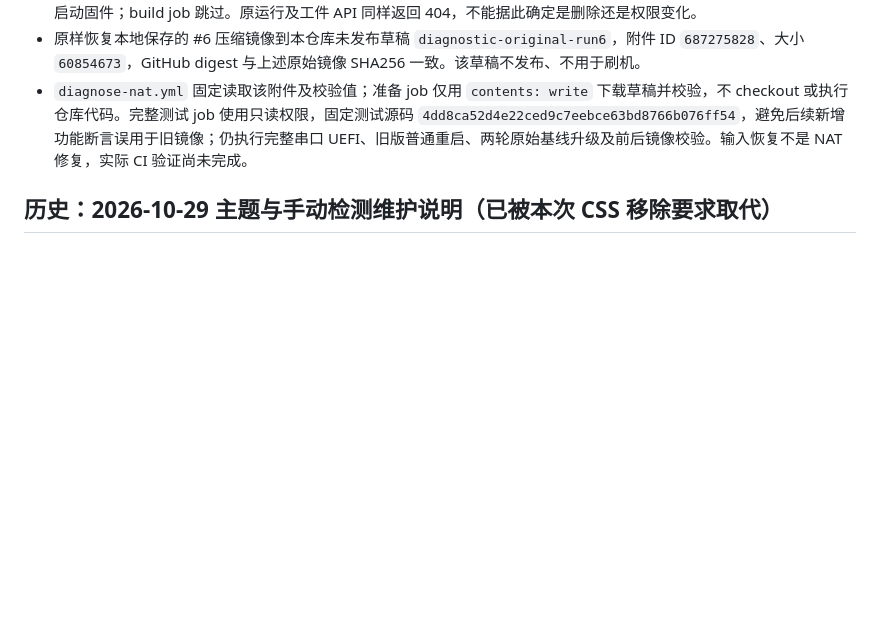
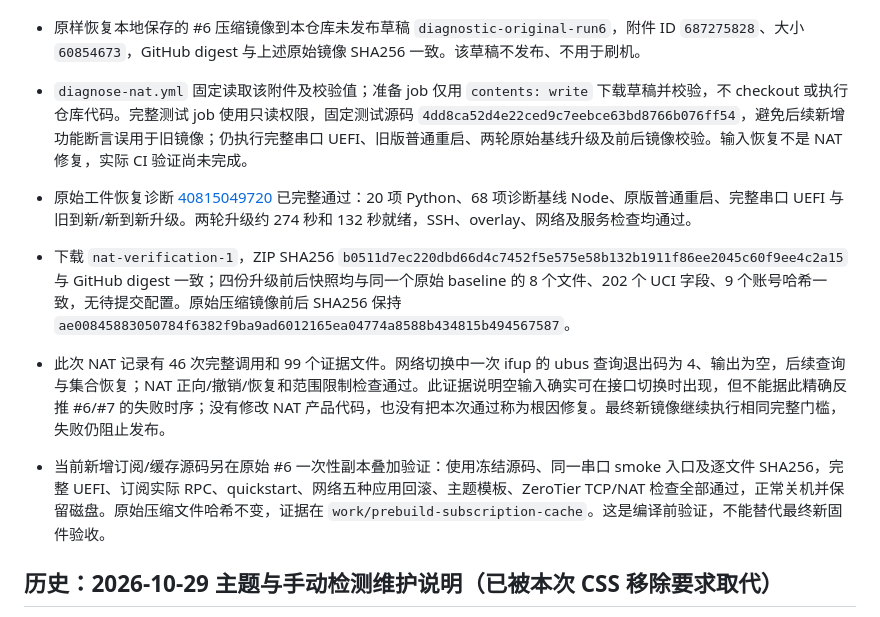
Before and after one commit to Johnnnypro/JohnnyWrt, a Markdown page: MAINTENANCE.md, the part around the change. Rendered like a GitHub page; blank space fills up the shorter version.

Commit message:
docs: record complete prebuild and original-image CI verification

```diff
--- a/MAINTENANCE.md
+++ b/MAINTENANCE.md
@@ -53,6 +53,13 @@
 - 记录版只读运行 `40813533879`（#8）通过 20 项 Python 检查，但在读取原运行 `40804875511` 时返回 404，尚未下载或启动固件；build job 跳过。原运行及工件 API 同样返回 404，不能据此确定是删除还是权限变化。
 - 原样恢复本地保存的 #6 压缩镜像到本仓库未发布草稿 `diagnostic-original-run6`，附件 ID `687275828`、大小 `60854673`，GitHub digest 与上述原始镜像 SHA256 一致。该草稿不发布、不用于刷机。
 - `diagnose-nat.yml` 固定读取该附件及校验值；准备 job 仅用 `contents: write` 下载草稿并校验，不 checkout 或执行仓库代码。完整测试 job 使用只读权限，固定测试源码 `4dd8ca52d4e22ced9c7eebce63bd8766b076ff54`，避免后续新增功能断言误用于旧镜像；仍执行完整串口 UEFI、旧版普通重启、两轮原始基线升级及前后镜像校验。输入恢复不是 NAT 修复，实际 CI 验证尚未完成。
+
+
+- 原始工件恢复诊断 [40815049720](https://github.com/Johnnnypro/JohnnyWrt/actions/runs/40815049720) 已完整通过：20 项 Python、68 项诊断基线 Node、原版普通重启、完整串口 UEFI 与旧到新/新到新升级。两轮升级约 274 秒和 132 秒就绪，SSH、overlay、网络及服务检查均通过。
+- 下载 `nat-verification-1`，ZIP SHA256 `b0511d7ec220dbd66d4c7452f5e575e58b132b1911f86ee2045c60f9ee4c2a15` 与 GitHub digest 一致；四份升级前后快照均与同一个原始 baseline 的 8 个文件、202 个 UCI 字段、9 个账号哈希一致，无待提交配置。原始压缩镜像前后 SHA256 保持 `ae00845883050784f6382f9ba9ad6012165ea04774a8588b434815b494567587`。
+- 此次 NAT 记录有 46 次完整调用和 99 个证据文件。网络切换中一次 ifup 的 ubus 查询退出码为 4、输出为空，后续查询与集合恢复；NAT 正向/撤销/恢复和范围限制检查通过。此证据说明空输入确实可在接口切换时出现，但不能据此精确反推 #6/#7 的失败时序；没有修改 NAT 产品代码，也没有把本次通过称为根因修复。最终新镜像继续执行相同完整门槛，失败仍阻止发布。
+- 当前新增订阅/缓存源码另在原始 #6 一次性副本叠加验证：使用冻结源码、同一串口 smoke 入口及逐文件 SHA256，完整 UEFI、订阅实际 RPC、quickstart、网络五种应用回滚、主题模板、ZeroTier TCP/NAT 检查全部通过，正常关机并保留磁盘。原始压缩文件哈希不变，证据在 `work/prebuild-subscription-cache`。这是编译前验证，不能替代最终新固件验收。
+
 
 ## 历史：2026-10-29 主题与手动检测维护说明（已被本次 CSS 移除要求取代）
 
```
Also changed, not shown: 1 other file.
